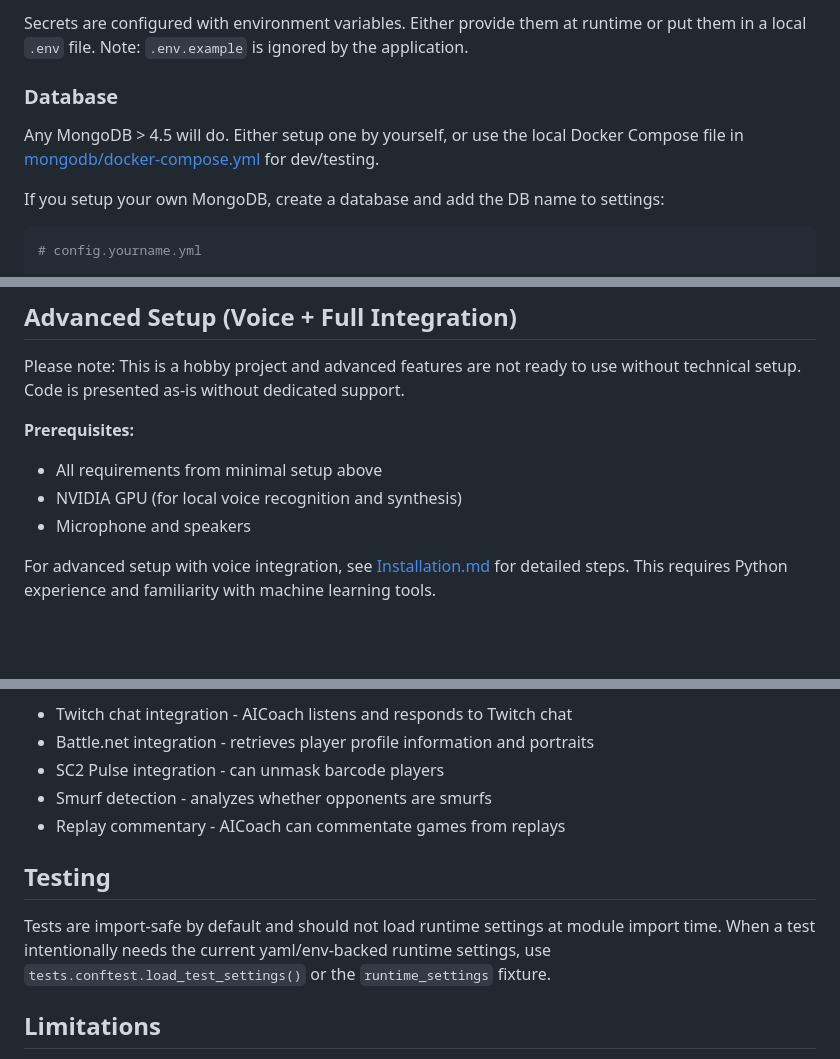
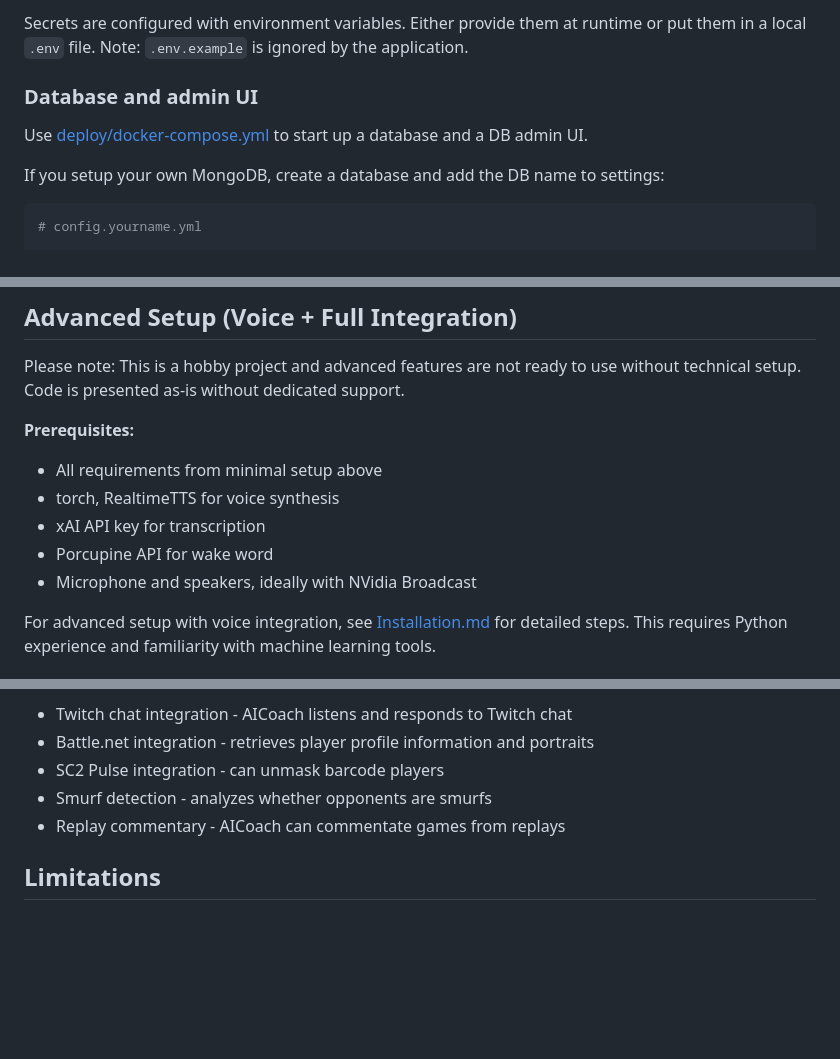
Before and after one commit to manuelseeger/sc2-ai-coach, a Markdown page: README.md, 3 parts joined by grey strips. Drawn GitHub-style; blank space fills up the shorter version.

```diff
--- a/README.md
+++ b/README.md
@@ -63,9 +63,9 @@ The rest of the settings will be taken from `config.yml`.
 
 Secrets are configured with environment variables. Either provide them at runtime or put them in a local `.env` file. Note: `.env.example` is ignored by the application.
 
-### Database
+### Database and admin UI
 
-Any MongoDB > 4.5 will do. Either setup one by yourself, or use the local Docker Compose file in [mongodb/docker-compose.yml](mongodb/docker-compose.yml) for dev/testing.
+Use [deploy/docker-compose.yml](deploy/docker-compose.yml) to start up a database and a DB admin UI.
 
 If you setup your own MongoDB, create a database and add the DB name to settings:
 
@@ -217,8 +219,10 @@ Please note: This is a hobby project and advanced features are not ready to use
 
 **Prerequisites:**
 - All requirements from minimal setup above
-- NVIDIA GPU (for local voice recognition and synthesis)
-- Microphone and speakers
+- torch, RealtimeTTS for voice synthesis
+- xAI API key for transcription
+- Porcupine API for wake word
+- Microphone and speakers, ideally with NVidia Broadcast
 
 For advanced setup with voice integration, see [Installation.md](Installation.md) for detailed steps. This requires Python experience and familiarity with machine learning tools.
 
@@ -234,11 +238,6 @@ For advanced setup with voice integration, see [Installation.md](Installation.md
 - Smurf detection - analyzes whether opponents are smurfs
 - Replay commentary - AICoach can commentate games from replays
 
-## Testing
-
-Tests are import-safe by default and should not load runtime settings at module import time.
-When a test intentionally needs the current yaml/env-backed runtime settings, use `tests.conftest.load_test_settings()` or the `runtime_settings` fixture.
-
 ## Limitations
 
 - **Game type**: Designed for competitive 1v1 ladder only. Team games, arcade, and custom games are not supported and may cause unexpected behavior.
```
Also changed, not shown: other parts of README.md (+11 -9 lines), assets/ReplayDB-admin.png (added), assets/ReplayDB-conversation.png (added), 2 other files.
